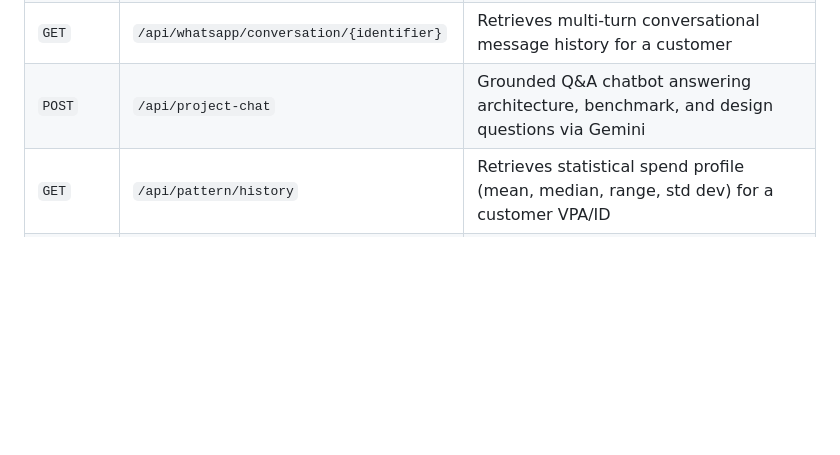
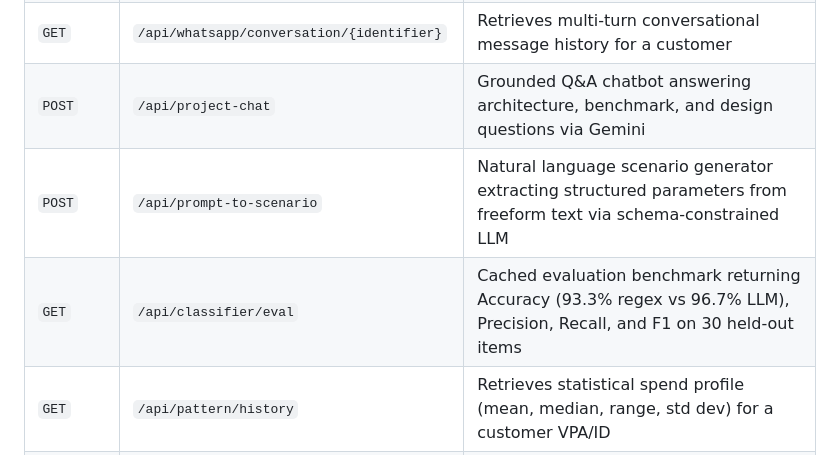
Before and after one commit to OMGITCODE/AI-Revenue-Recovery, a Markdown page: README.md, the part around the change. Rendered like a GitHub page; blank space fills up the shorter version.

Commit message:
docs: add /api/prompt-to-scenario and /api/classifier/eval to REST API endpoints table

```diff
--- a/README.md
+++ b/README.md
@@ -828,6 +828,8 @@ python qr_demo.py --amount 5400 --vpa kavita@okkotak --name "Kavita Reddy"
 | `GET` | `/api/customer/{identifier}/history` | Returns Customer 360° view: aliases, rolling spend history, trust score, compliance holds, and event ledger |
 | `GET` | `/api/whatsapp/conversation/{identifier}` | Retrieves multi-turn conversational message history for a customer |
 | `POST`| `/api/project-chat` | Grounded Q&A chatbot answering architecture, benchmark, and design questions via Gemini |
+| `POST`| `/api/prompt-to-scenario` | Natural language scenario generator extracting structured parameters from freeform text via schema-constrained LLM |
+| `GET` | `/api/classifier/eval` | Cached evaluation benchmark returning Accuracy (93.3% regex vs 96.7% LLM), Precision, Recall, and F1 on 30 held-out items |
 | `GET` | `/api/pattern/history` | Retrieves statistical spend profile (mean, median, range, std dev) for a customer VPA/ID |
 | `POST`| `/api/pattern/analyze` | Evaluates a transaction amount against customer baseline for critical upward spikes (GR10) |
 | `GET` | `/api/scenarios` | Lists all 14 curated real-world failure scenario configurations |
```
